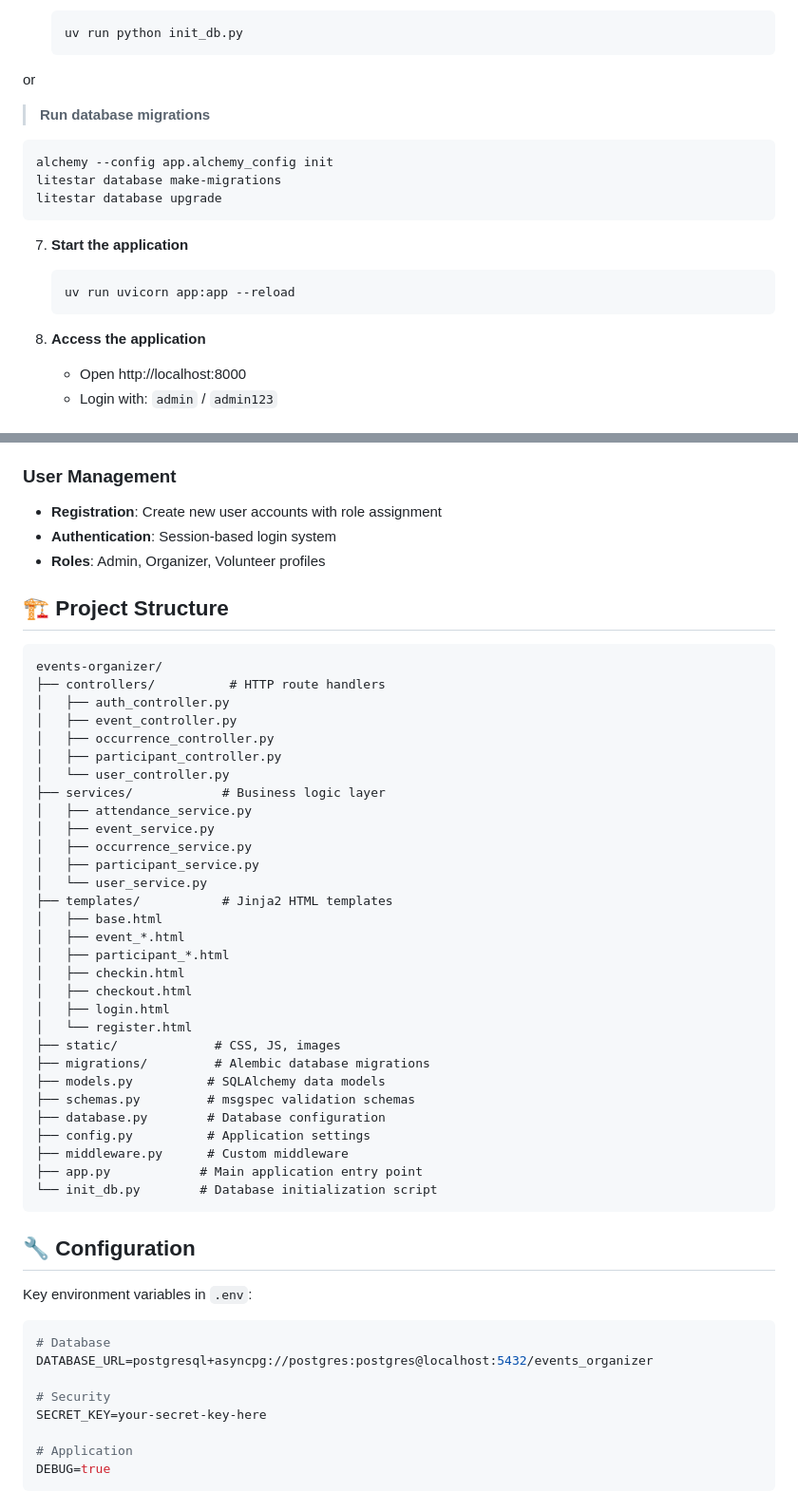
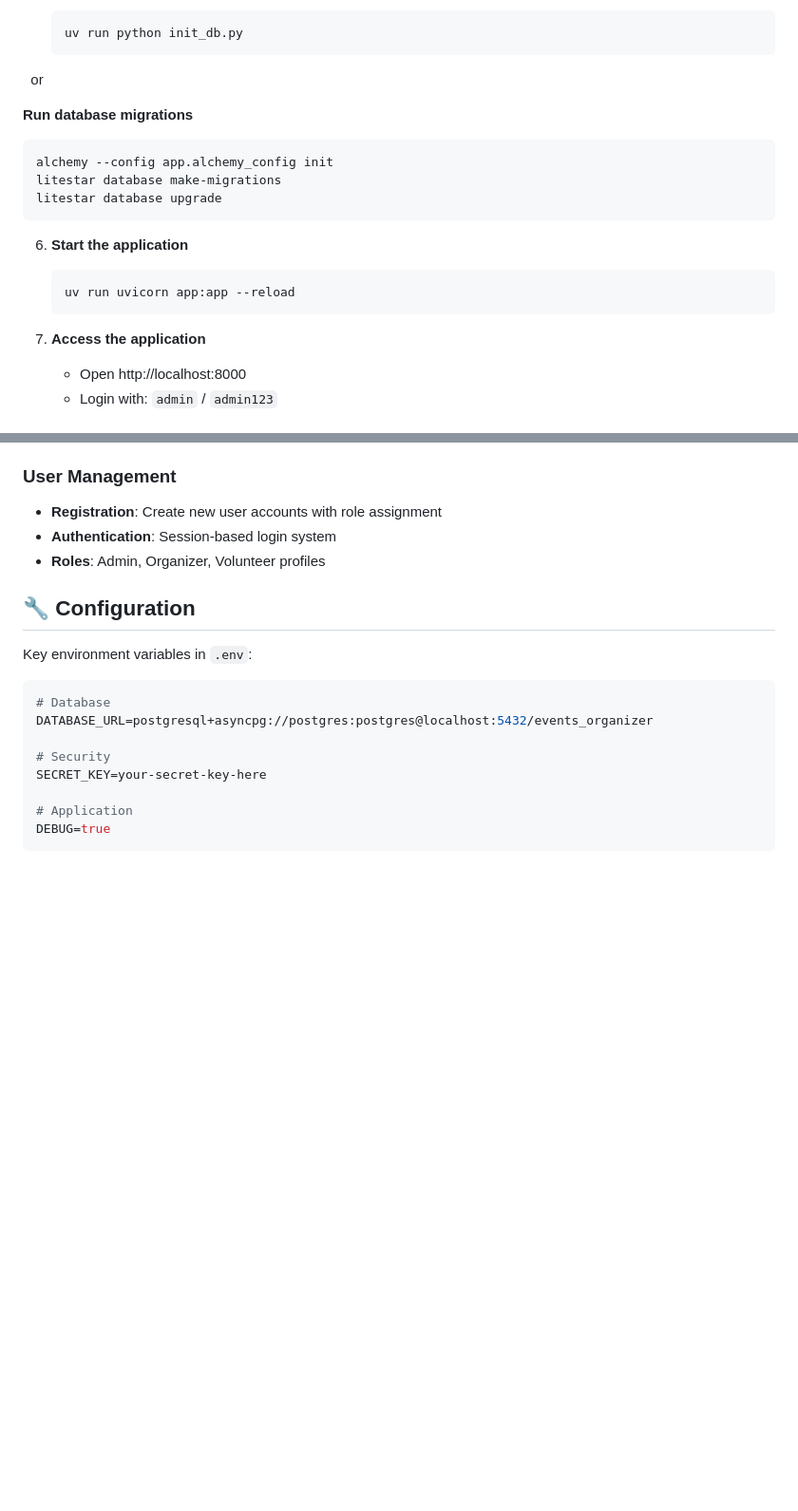
Before and after one commit to halisson-gomides/event-organizer, a Markdown page: README.md, 2 parts joined by grey strips. Shown at 95% size. Drawn GitHub-style; blank space fills up the shorter version.

````diff
--- a/README.md
+++ b/README.md
@@ -57,21 +57,21 @@ A modern web application for organizing and managing presential events, built wi
    ```bash
    uv run python init_db.py
    ```
-or
+&nbsp;&nbsp;or
 
-> **Run database migrations**
+ **Run database migrations**
    ```bash
    alchemy --config app.alchemy_config init
    litestar database make-migrations
    litestar database upgrade
    ```
 
-7. **Start the application**
+6. **Start the application**
    ```bash
    uv run uvicorn app:app --reload
    ```
 
-8. **Access the application**
+7. **Access the application**
    - Open http://localhost:8000
    - Login with: `admin` / `admin123`
 
@@ -111,40 +111,6 @@ If you prefer using VS Code with Dev Containers:
 - **Authentication**: Session-based login system
 - **Roles**: Admin, Organizer, Volunteer profiles
 
-## 🏗️ Project Structure
-
-```
-events-organizer/
-├── controllers/          # HTTP route handlers
-│   ├── auth_controller.py
-│   ├── event_controller.py
-│   ├── occurrence_controller.py
-│   ├── participant_controller.py
-│   └── user_controller.py
-├── services/            # Business logic layer
-│   ├── attendance_service.py
-│   ├── event_service.py
-│   ├── occurrence_service.py
-│   ├── participant_service.py
-│   └── user_service.py
-├── templates/           # Jinja2 HTML templates
-│   ├── base.html
-│   ├── event_*.html
-│   ├── participant_*.html
-│   ├── checkin.html
-│   ├── checkout.html
-│   ├── login.html
-│   └── register.html
-├── static/             # CSS, JS, images
-├── migrations/         # Alembic database migrations
-├── models.py          # SQLAlchemy data models
-├── schemas.py         # msgspec validation schemas
-├── database.py        # Database configuration
-├── config.py          # Application settings
-├── middleware.py      # Custom middleware
-├── app.py            # Main application entry point
-└── init_db.py        # Database initialization script
-```
 
 ## 🔧 Configuration
 
````
Also changed, not shown: other parts of README.md (+0 -58 lines).
